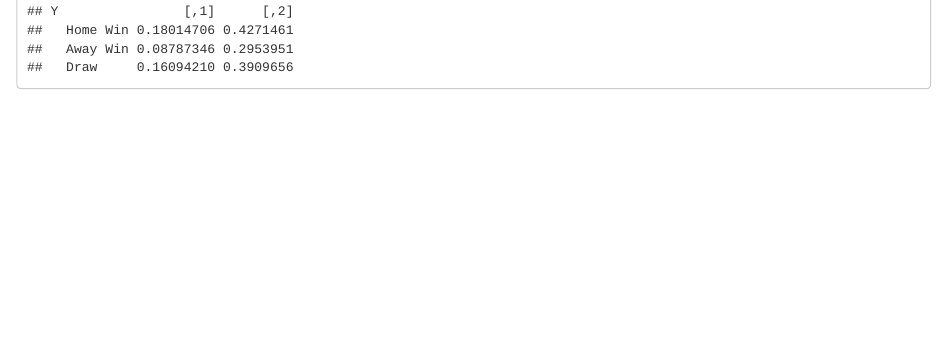
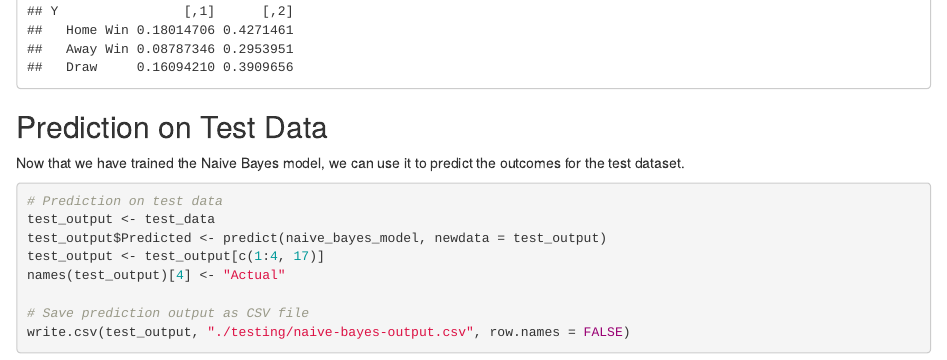
Before and after one commit to ajaynair710/statistical-analysis-of-la-liga, an R Markdown document (2_known_prep_analysis.Rmd): the page in a window 1100 px wide, from 10520 px down. Rendered offline with R 4.5, knitr and Pandoc, with nearby package versions; code that draws random numbers runs with fixed seeds of ours; some code elsewhere in the file could not run offline.

Commit message:
Update 2_known_prep_analysis.Rmd

````diff
--- a/2_known_prep_analysis.Rmd
+++ b/2_known_prep_analysis.Rmd
@@ -198,3 +198,18 @@ naive_bayes_model <- naiveBayes(FTR ~ HST + AST + HF + AF + HC + AC + HY + AY +
 # Summary of the model
 print(naive_bayes_model)
 ```
+
+## Prediction on Test Data
+
+Now that we have trained the Naive Bayes model, we can use it to predict the outcomes for the test dataset.
+
+```{r}
+# Prediction on test data
+test_output <- test_data
+test_output$Predicted <- predict(naive_bayes_model, newdata = test_output)
+test_output <- test_output[c(1:4, 17)]
+names(test_output)[4] <- "Actual"
+
+# Save prediction output as CSV file
+write.csv(test_output, "./testing/naive-bayes-output.csv", row.names = FALSE)
+```
````
